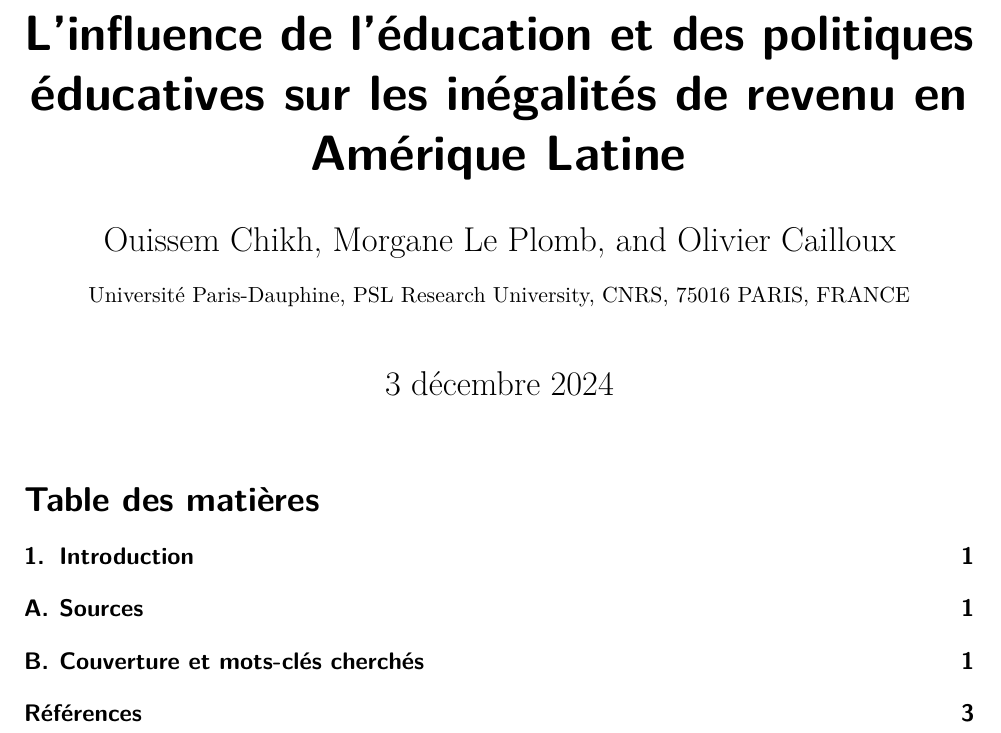
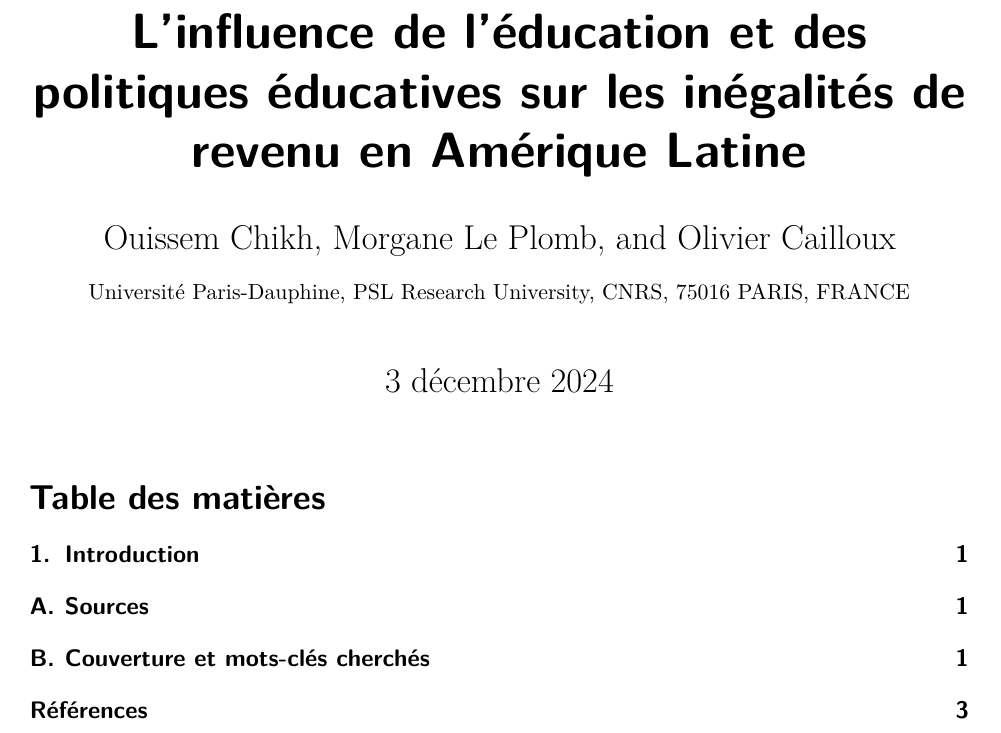
Before and after one commit to oliviercailloux/EducIneq, a LaTeX document (Article/educ.tex): part of page 1 of 5, cut so that both start at the same text. Compiled offline with pdfLaTeX; a LaTeX package or settings file that is missing is left out.

Commit message:
preamble

```diff
--- a/Article/educ.tex
+++ b/Article/educ.tex
@@ -2,7 +2,7 @@
 \documentclass[pagesize, twoside=off, bibliography=totoc, DIV=calc, fontsize=12pt, a4paper, french]{scrartcl}
 \input{preamble/packages}
 \input{preamble/redac}
-\usepackage[margin=2.12cm]{geometry}
+\usepackage[top=2.5cm, bottom=2.6cm, left=2.22cm, right=2.22cm]{geometry}
 
 \title{L’influence de l’éducation et des politiques éducatives sur les inégalités de revenu en Amérique Latine}
 \author{Ouissem Chikh}
@@ -14,12 +14,11 @@
 	pdfkeywords={},
 }
 % Remplacer (sans appendix)
-% ([^\n ])\n([^\n])
+% ([^\n])\n([^\n])
 % par
 % $1\n\n$2
 \begin{document}
 \maketitle
-\thispagestyle{empty}
-\addtocounter{page}{-1}
+\pagenumbering{roman}
 \tableofcontents
 \newpage
```
Also changed, not shown: Article/educ.tex (2 more changed lines).
